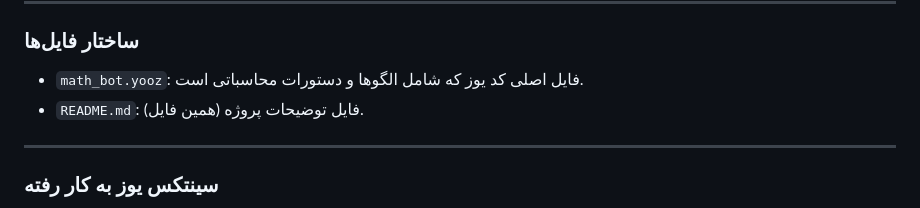
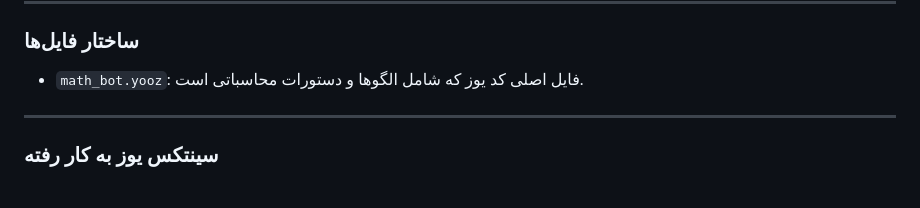
Before and after one commit to pllusin/Yooz-MathBot, a Markdown page: README.md, the part around the change. Rendered like a GitHub page.

```diff
--- a/README.md
+++ b/README.md
@@ -30,7 +30,6 @@
 
 ### ساختار فایل‌ها
 - `math_bot.yooz`: فایل اصلی کد یوز که شامل الگوها و دستورات محاسباتی است.
-- `README.md`: فایل توضیحات پروژه (همین فایل).
 
 ---
 
```
